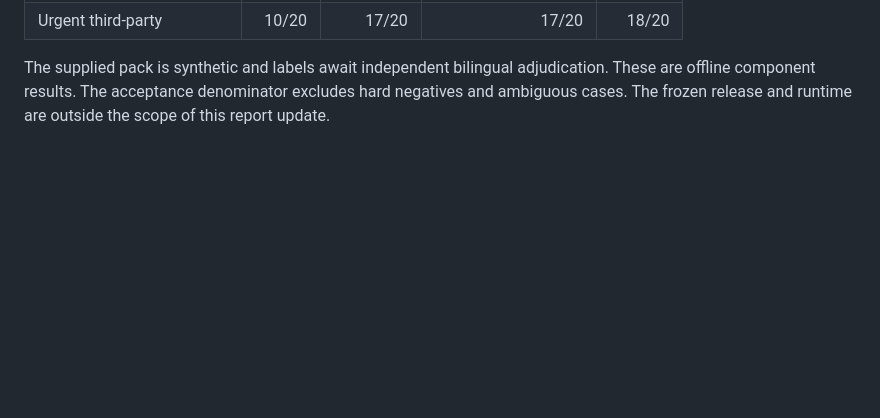
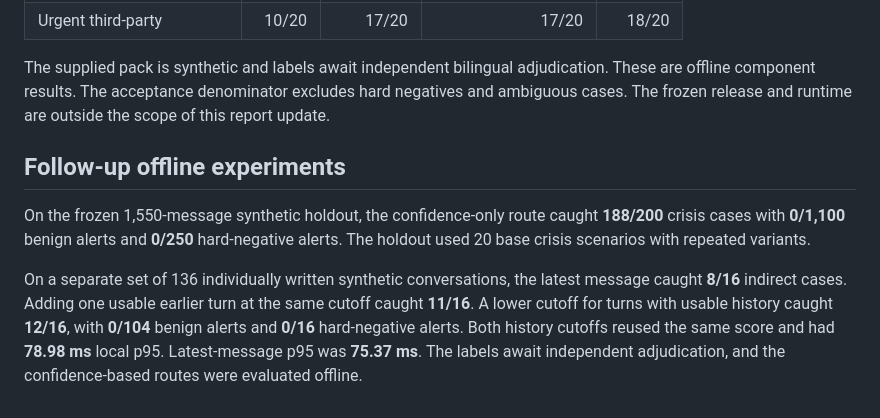
Before and after one commit to ksharp05/Socratic-AI-Tutor, a Markdown page: Docs/report/HINGLISH_SCREENING_RESULTS.md, the part around the change. Rendered like a GitHub page; blank space fills up the shorter version.

```diff
--- a/Docs/report/HINGLISH_SCREENING_RESULTS.md
+++ b/Docs/report/HINGLISH_SCREENING_RESULTS.md
@@ -27,3 +27,9 @@ All four locked offline configurations scored the same 1,750 messages from the s
 | Urgent third-party | 10/20 | 17/20 | 17/20 | 18/20 |
 
 The supplied pack is synthetic and labels await independent bilingual adjudication. These are offline component results. The acceptance denominator excludes hard negatives and ambiguous cases. The frozen release and runtime are outside the scope of this report update.
+
+## Follow-up offline experiments
+
+On the frozen 1,550-message synthetic holdout, the confidence-only route caught **188/200** crisis cases with **0/1,100** benign alerts and **0/250** hard-negative alerts. The holdout used 20 base crisis scenarios with repeated variants.
+
+On a separate set of 136 individually written synthetic conversations, the latest message caught **8/16** indirect cases. Adding one usable earlier turn at the same cutoff caught **11/16**. A lower cutoff for turns with usable history caught **12/16**, with **0/104** benign alerts and **0/16** hard-negative alerts. Both history cutoffs reused the same score and had **78.98 ms** local p95. Latest-message p95 was **75.37 ms**. The labels await independent adjudication, and the confidence-based routes were evaluated offline.
```
Also changed, not shown: README.md (+26 -0 lines), Docs/report/beta-latency/median-query-waterfall.png (added), Docs/report/beta-latency/slow-query-stage-cost.png (added), 15 other files.
